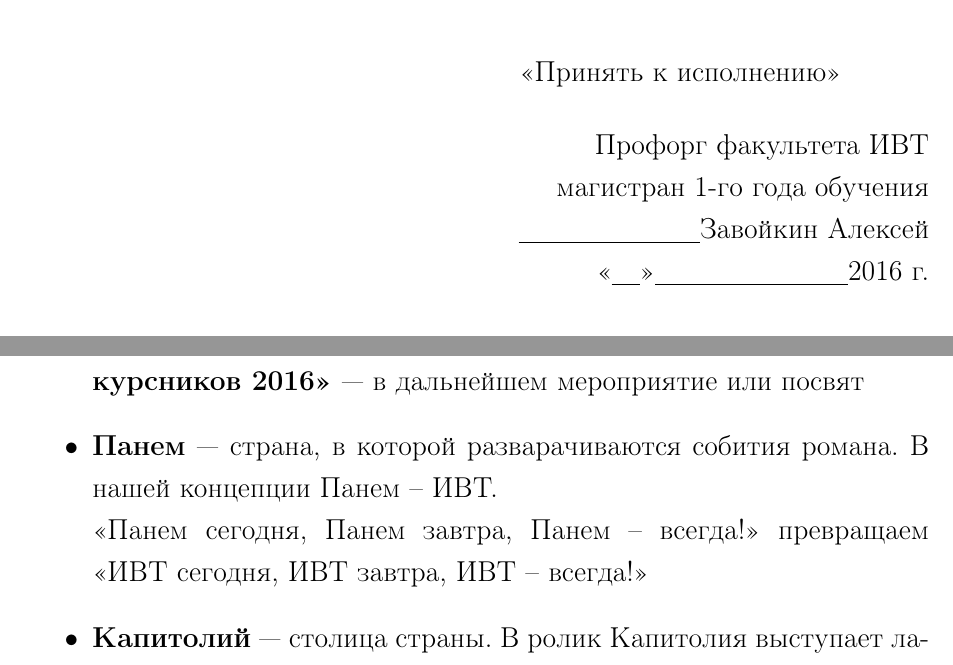
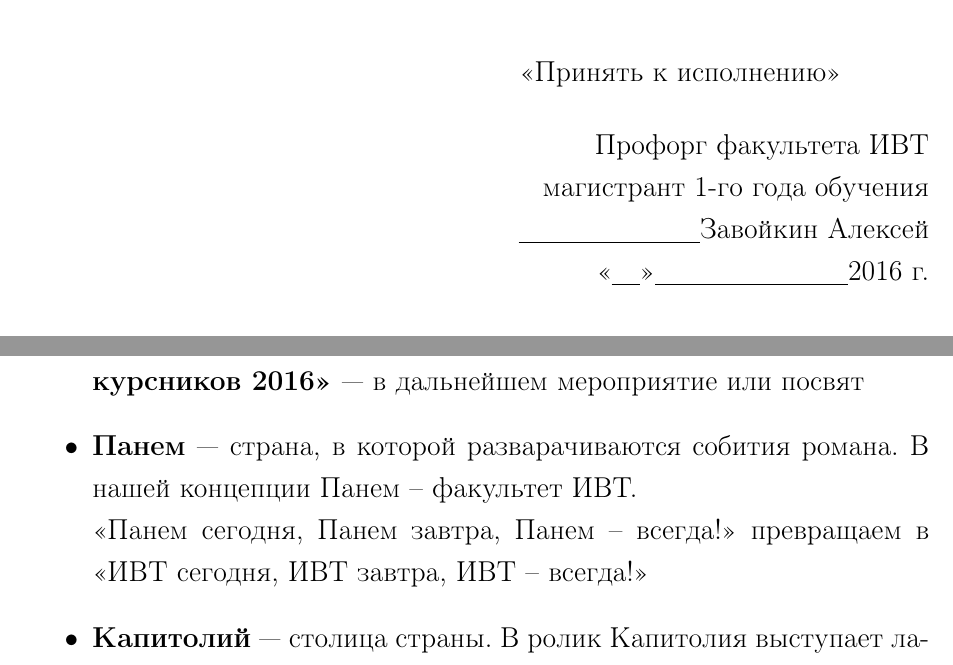
Before and after one commit to Chester94/Dedication2016, a LaTeX document (scenario.tex): two parts of pages 1 and 3 of 16, joined at a grey line, cut so that both start at the same text. Compiled offline with pdfLaTeX.

Commit message:
sme changes

```diff
--- a/scenario.tex
+++ b/scenario.tex
@@ -157,7 +157,7 @@ citecolor = black
 
 	\begin{flushright}
 		Профорг факультета ИВТ\par
-		магистран 1-го года обучения\par
+		магистрант 1-го года обучения\par
 		\underline{\hspace{3.2cm}}Завойкин Алексей\par
 		"<\underline{\hspace{0.5cm}}">\underline{\hspace{3.4cm}}2016 г.\par
 	\end{flushright}
@@ -221,7 +221,7 @@ citecolor = black
 \begin{itemize}
 \item \textbf{Культурно--массовое мероприятие <<Посвящение первокурсников 2016>>} --- в дальнейшем мероприятие или посвят
 
-\item \textbf{Панем} --- страна, в которой разварачиваются собития романа. В нашей концепции Панем -- ИВТ.\\<<Панем сегодня, Панем завтра, Панем -- всегда!>> превращаем <<ИВТ сегодня, ИВТ завтра, ИВТ -- всегда!>>
+\item \textbf{Панем} --- страна, в которой разварачиваются собития романа. В нашей концепции Панем -- факультет ИВТ.\\<<Панем сегодня, Панем завтра, Панем -- всегда!>> превращаем в <<ИВТ сегодня, ИВТ завтра, ИВТ -- всегда!>>
 
 \item \textbf{Капитолий} --- столица страны. В ролик Капитолия выступает лагерь организаторов. организаторы -- жители Капитолия.
 
```
